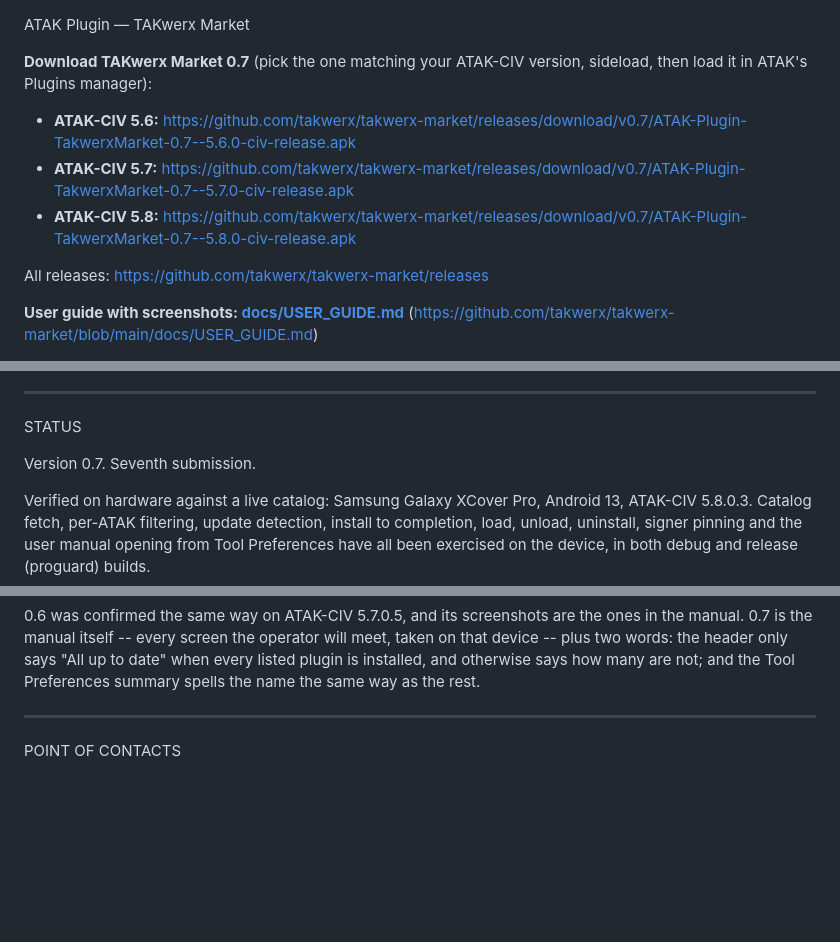
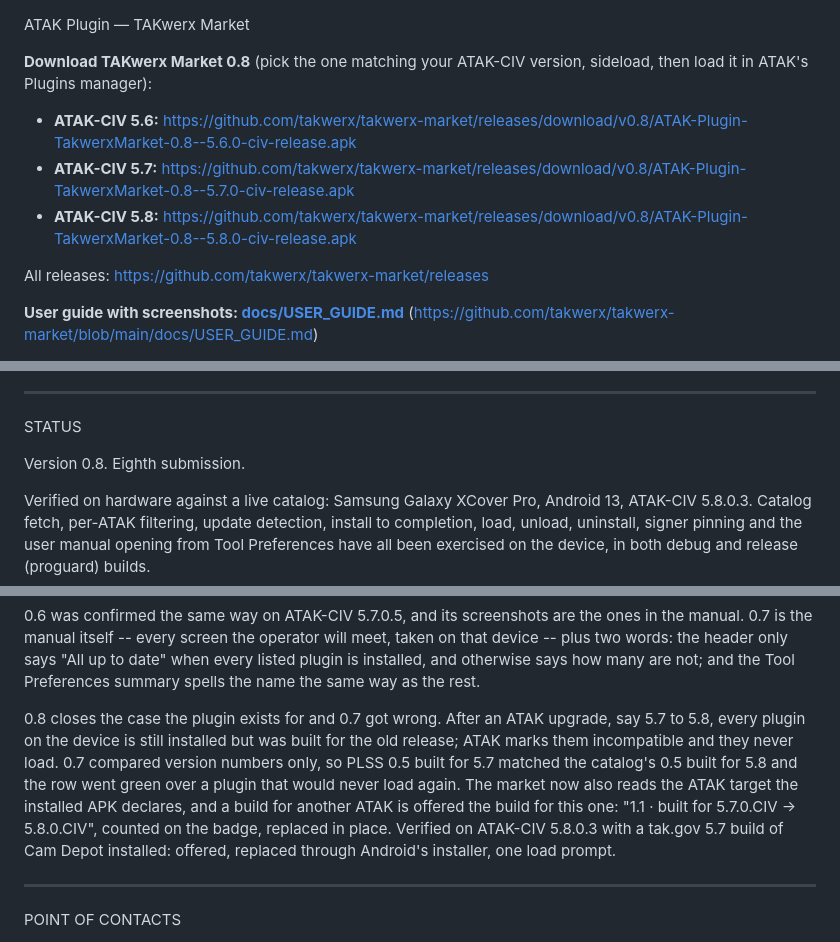
Before and after one commit to takwerx/takwerx-market, a Markdown page: README.md, 3 parts joined by grey strips. Rendered like a GitHub page; blank space fills up the shorter version.

```diff
--- a/README.md
+++ b/README.md
@@ -1,10 +1,10 @@
 ATAK Plugin — TAKwerx Market
 
-**Download TAKwerx Market 0.7** (pick the one matching your ATAK-CIV version, sideload, then load it in ATAK's Plugins manager):
+**Download TAKwerx Market 0.8** (pick the one matching your ATAK-CIV version, sideload, then load it in ATAK's Plugins manager):
 
-- **ATAK-CIV 5.6:** https://github.com/takwerx/takwerx-market/releases/download/v0.7/ATAK-Plugin-TakwerxMarket-0.7--5.6.0-civ-release.apk
-- **ATAK-CIV 5.7:** https://github.com/takwerx/takwerx-market/releases/download/v0.7/ATAK-Plugin-TakwerxMarket-0.7--5.7.0-civ-release.apk
-- **ATAK-CIV 5.8:** https://github.com/takwerx/takwerx-market/releases/download/v0.7/ATAK-Plugin-TakwerxMarket-0.7--5.8.0-civ-release.apk
+- **ATAK-CIV 5.6:** https://github.com/takwerx/takwerx-market/releases/download/v0.8/ATAK-Plugin-TakwerxMarket-0.8--5.6.0-civ-release.apk
+- **ATAK-CIV 5.7:** https://github.com/takwerx/takwerx-market/releases/download/v0.8/ATAK-Plugin-TakwerxMarket-0.8--5.7.0-civ-release.apk
+- **ATAK-CIV 5.8:** https://github.com/takwerx/takwerx-market/releases/download/v0.8/ATAK-Plugin-TakwerxMarket-0.8--5.8.0-civ-release.apk
 
 All releases: https://github.com/takwerx/takwerx-market/releases
 
@@ -44,7 +44,7 @@ this plugin distributes nothing.
 _________________________________________________________________
 STATUS
 
-Version 0.7. Seventh submission.
+Version 0.8. Eighth submission.
 
 Verified on hardware against a live catalog: Samsung Galaxy XCover Pro,
 Android 13, ATAK-CIV 5.8.0.3. Catalog fetch, per-ATAK filtering, update
@@ -101,6 +101,17 @@ ones in the manual. 0.7 is the manual itself -- every screen the operator will
 meet, taken on that device -- plus two words: the header only says "All up to
 date" when every listed plugin is installed, and otherwise says how many are
 not; and the Tool Preferences summary spells the name the same way as the rest.
+
+0.8 closes the case the plugin exists for and 0.7 got wrong. After an ATAK
+upgrade, say 5.7 to 5.8, every plugin on the device is still installed but was
+built for the old release; ATAK marks them incompatible and they never load.
+0.7 compared version numbers only, so PLSS 0.5 built for 5.7 matched the
+catalog's 0.5 built for 5.8 and the row went green over a plugin that would
+never load again. The market now also reads the ATAK target the installed APK
+declares, and a build for another ATAK is offered the build for this one:
+"1.1 · built for 5.7.0.CIV → 5.8.0.CIV", counted on the badge, replaced in
+place. Verified on ATAK-CIV 5.8.0.3 with a tak.gov 5.7 build of Cam Depot
+installed: offered, replaced through Android's installer, one load prompt.
 
 _________________________________________________________________
 POINT OF CONTACTS
```
Also changed, not shown: docs/USER_GUIDE.md (+15 -5 lines), docs/screenshots/18-after-atak-upgrade.png (added), docs/user_manual/18-after-atak-upgrade.png (added), 5 other files.
